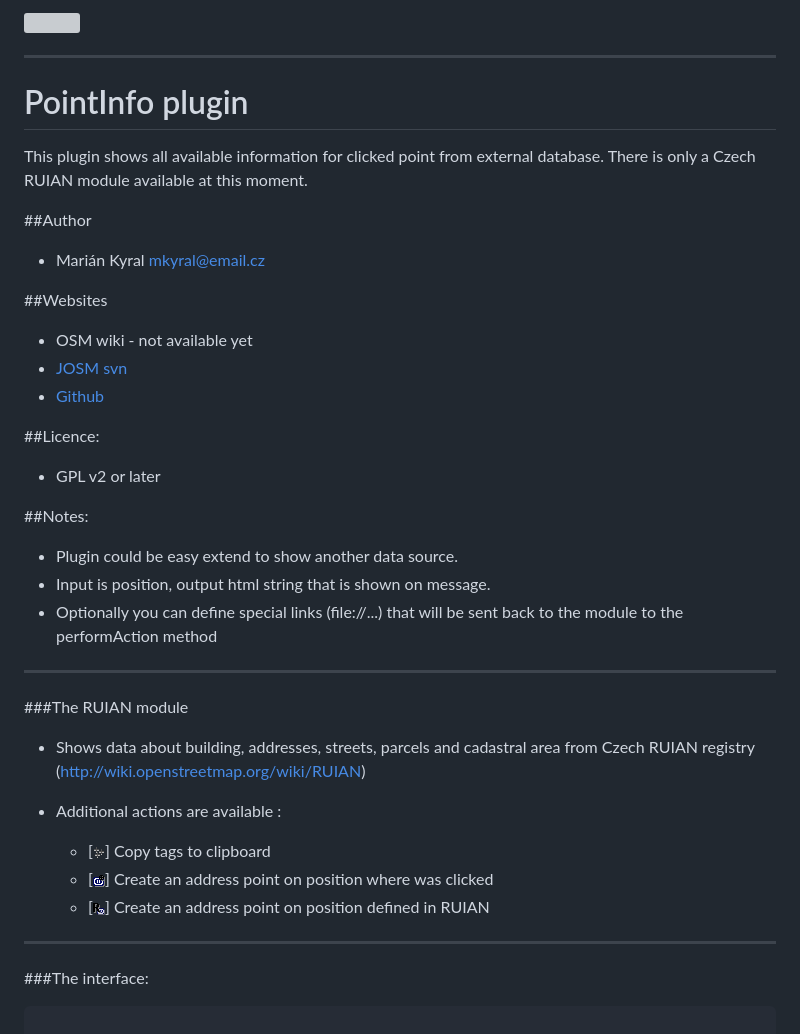
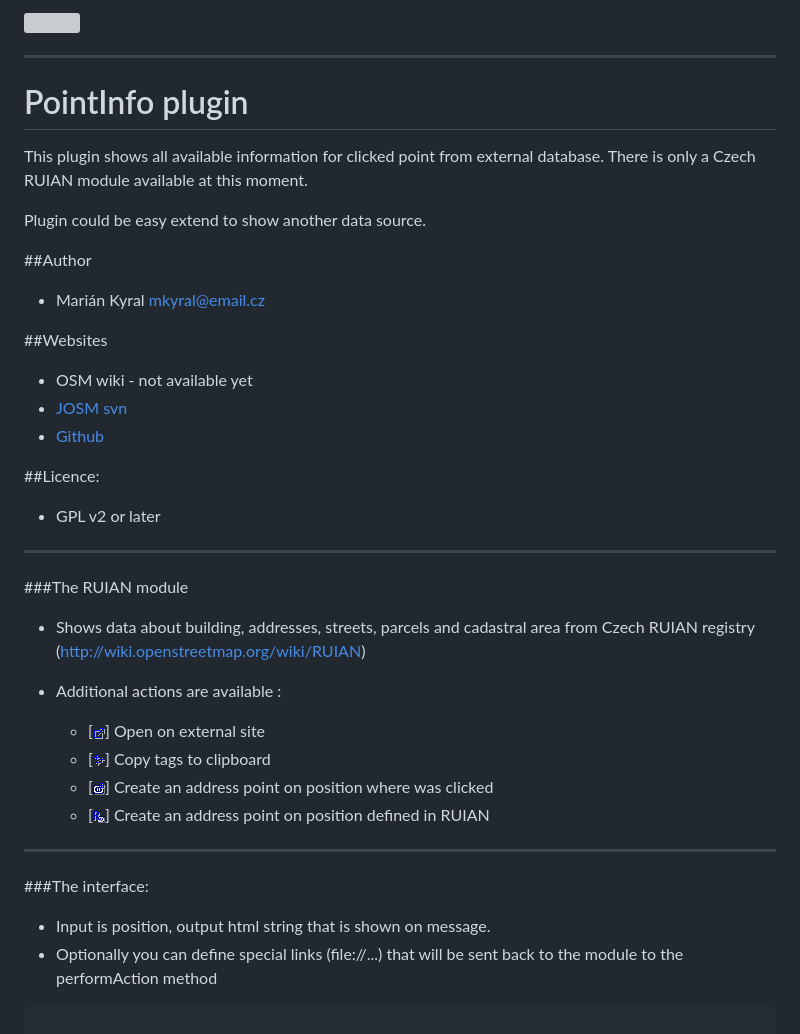
Before and after one commit to mkyral/josm-pointInfo, a Markdown page: README.md, the part around the change printed below. Drawn GitHub-style; pictures changed too: images/dialogs/copy-tags.png, images/dialogs/create-addr-ruian.png, images/dialogs/create-addr.png; grey boxes are pictures that could not be loaded.

Commit message:
Add more external links, nicer icons.

````diff
--- a/README.md
+++ b/README.md
@@ -6,6 +6,8 @@
 
 This plugin shows all available information for clicked point from external database.
 There is only a Czech RUIAN module available at this moment.
+
+Plugin could be easy extend to show another data source.
 
 ##Author
 
@@ -21,25 +23,22 @@ There is only a Czech RUIAN module available at this moment.
 
  * GPL v2 or later
 
-
-##Notes:
-
-- Plugin could be easy extend to show another data source.
-- Input is position, output html string that is shown on message.
-- Optionally you can define special links (file://...) that will be sent back to the module to the performAction method
-
 ---
 ###The RUIAN module
 
  * Shows data about building, addresses, streets,  parcels and cadastral area from Czech RUIAN registry (http://wiki.openstreetmap.org/wiki/RUIAN)
 
  * Additional actions are available :
+    * [![](https://raw.githubusercontent.com/mkyral/josm-pointInfo/master/images/dialogs/open-external-link.png)] Open on external site
     * [![](https://raw.githubusercontent.com/mkyral/josm-pointInfo/master/images/dialogs/copy-tags.png)] Copy tags to clipboard
     * [![](https://raw.githubusercontent.com/mkyral/josm-pointInfo/master/images/dialogs/create-addr.png)] Create an address point on position where was clicked
     * [![](https://raw.githubusercontent.com/mkyral/josm-pointInfo/master/images/dialogs/create-addr-ruian.png)] Create an address point on position defined in RUIAN
 
 ---
 ###The interface:
+
+- Input is position, output html string that is shown on message.
+- Optionally you can define special links (file://...) that will be sent back to the module to the performAction method
 
 ```java
 
````
Also changed, not shown: other parts of README.md (+1 -1 lines), 6 other files.
